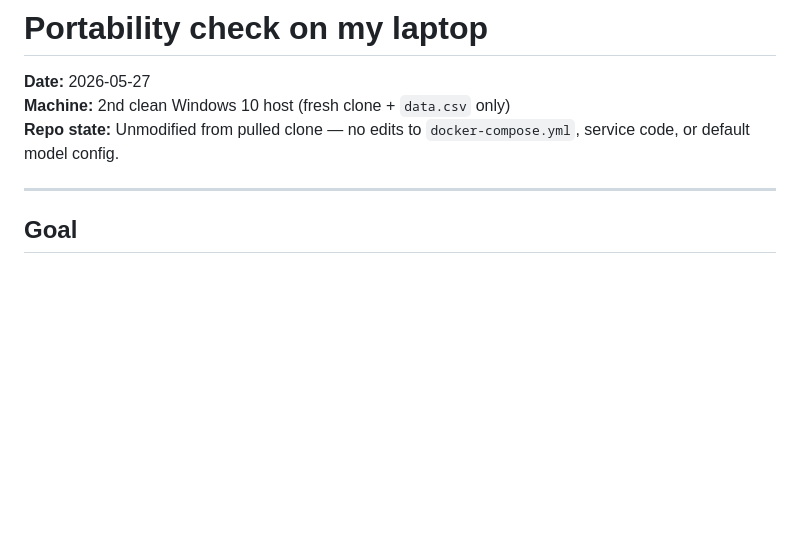
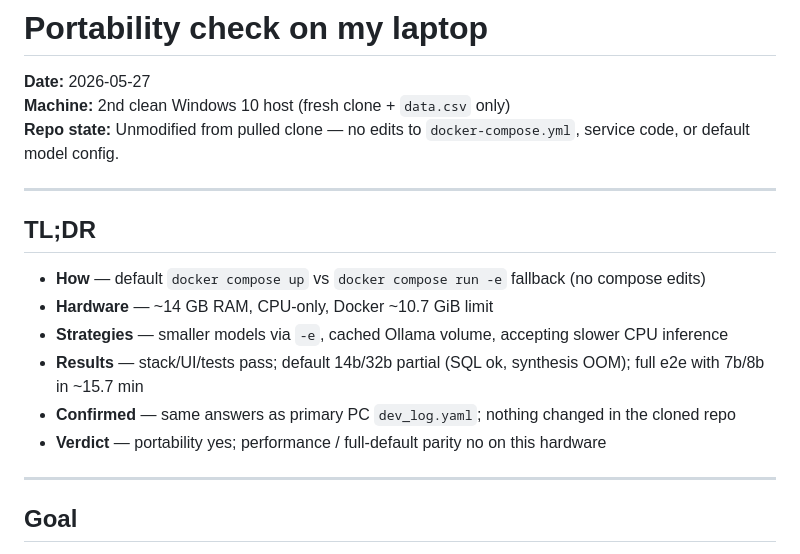
Before and after one commit to naaas94/minivii_challenge, a Markdown page: portability_check_on_my_laptop.md, the part around the change. GitHub-like rendering; blank space fills up the shorter version.

Commit message:
portability confirmed - e2e run

```diff
--- a/portability_check_on_my_laptop.md
+++ b/portability_check_on_my_laptop.md
@@ -3,6 +3,17 @@
 **Date:** 2026-05-27
 **Machine:** 2nd clean Windows 10 host (fresh clone + `data.csv` only)
 **Repo state:** Unmodified from pulled clone — no edits to `docker-compose.yml`, service code, or default model config.
+
+---
+
+## TL;DR
+
+- **How** — default `docker compose up` vs `docker compose run -e` fallback (no compose edits)
+- **Hardware** — ~14 GB RAM, CPU-only, Docker ~10.7 GiB limit
+- **Strategies** — smaller models via `-e`, cached Ollama volume, accepting slower CPU inference
+- **Results** — stack/UI/tests pass; default 14b/32b partial (SQL ok, synthesis OOM); full e2e with 7b/8b in ~15.7 min
+- **Confirmed** — same answers as primary PC `dev_log.yaml`; nothing changed in the cloned repo
+- **Verdict** — portability yes; performance / full-default parity no on this hardware
 
 ---
 
```
